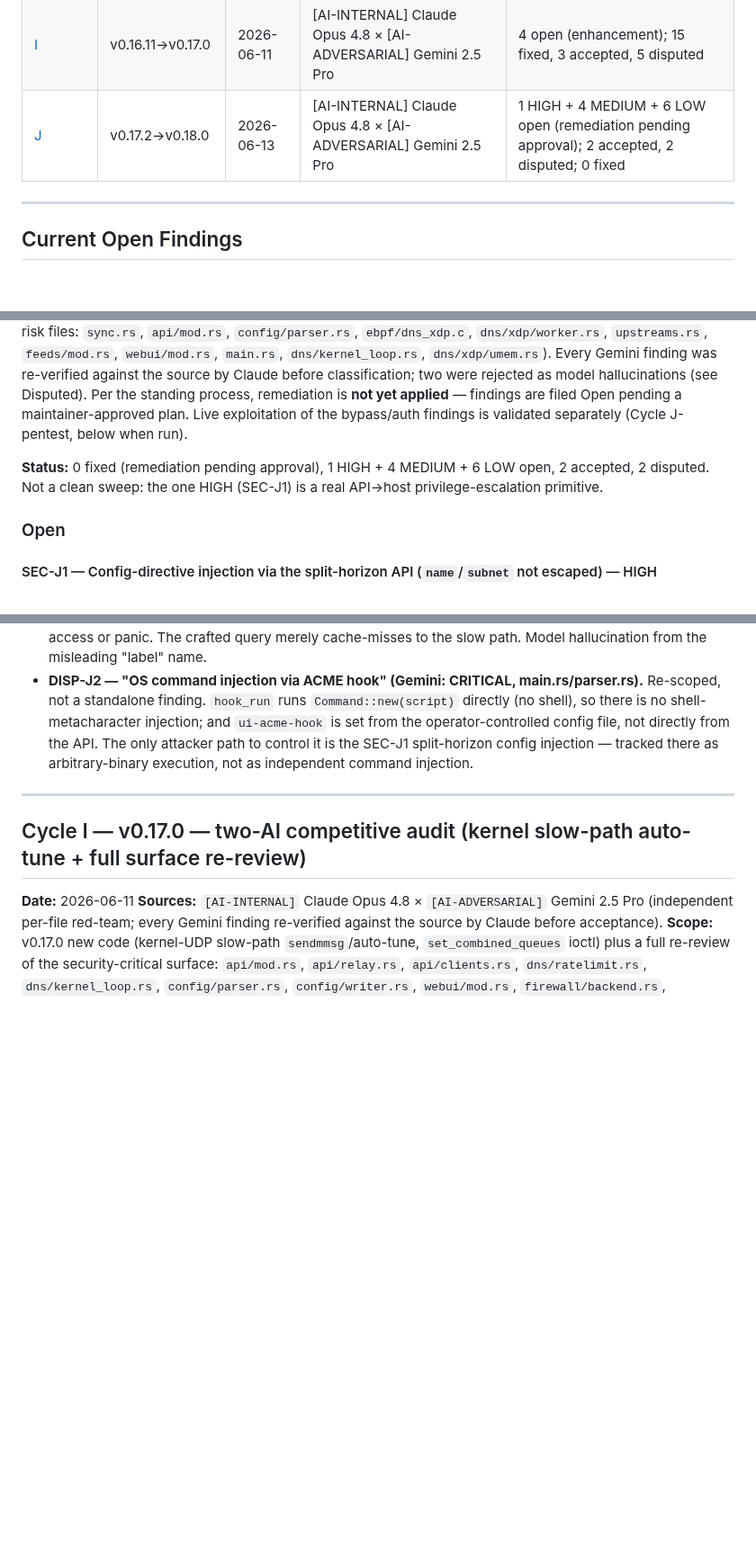
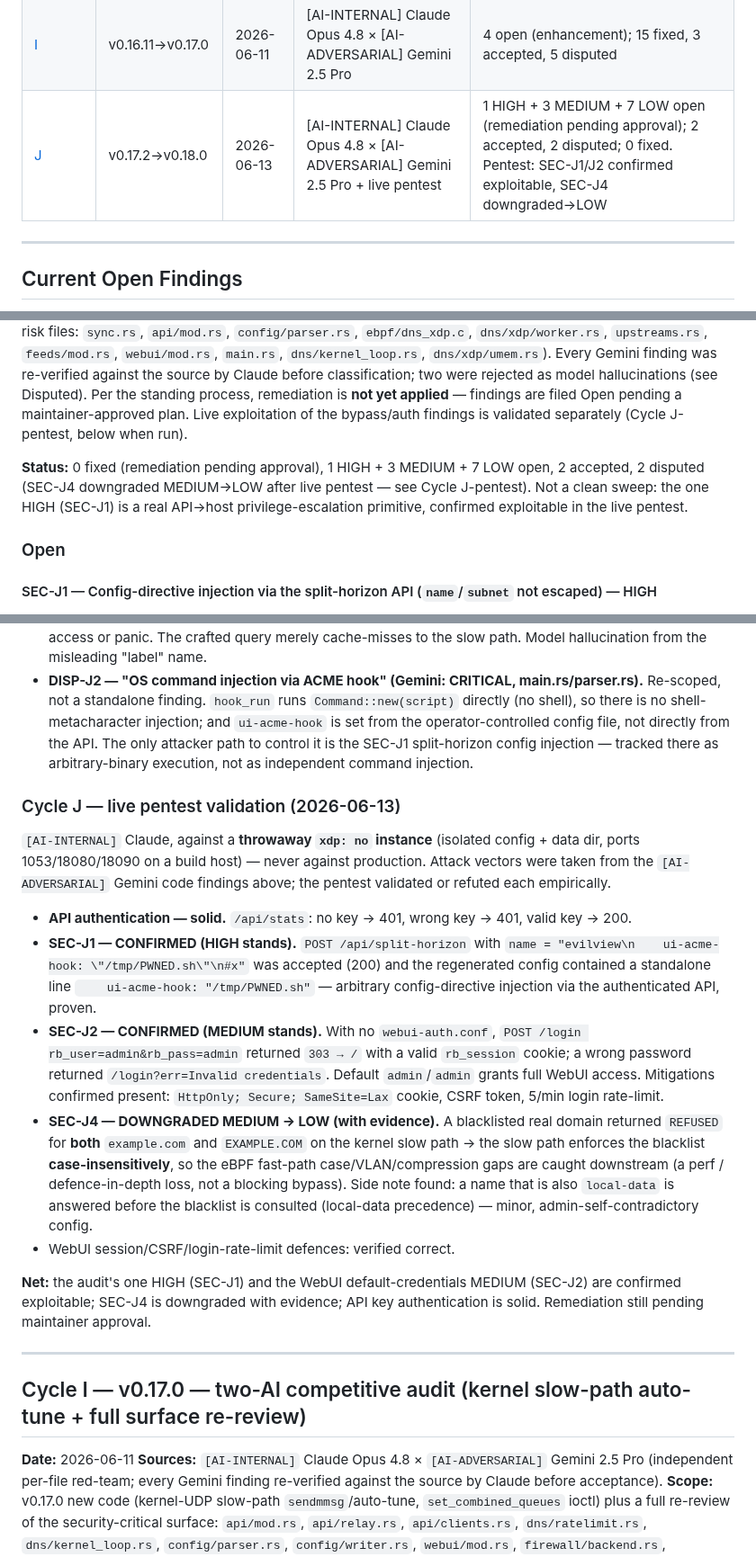
Before and after one commit to redlemonbe/Runbound, a Markdown page: docs/security-audit/SECURITY-AUDIT.md, 3 parts joined by grey strips. Shown at 90% size. GitHub-like rendering; blank space fills up the shorter version.

Commit message:
docs(security): Cycle J live pentest validation (SEC-J1/J2 confirmed, SEC-J4 downgraded to LOW)
Throwaway xdp:no instance, isolated from production. API auth solid (401/401/200). SEC-J1 split-horizon config injection proven (ui-acme-hook line injected into regenerated config). SEC-J2 webui admin/admin grants a valid session. SEC-J4 downgraded MEDIUM->LOW: slow path enforces the blacklist case-insensitively (example.com and EXAMPLE.COM both REFUSED), so the eBPF fast-path case/VLAN/compression gaps are caught downstream.

```diff
--- a/docs/security-audit/SECURITY-AUDIT.md
+++ b/docs/security-audit/SECURITY-AUDIT.md
@@ -22,7 +22,7 @@ This document consolidates all security and performance audit cycles conducted o
 | [G](#cycle-g--v0150-two-ai-competitive-audit) | v0.13.0→v0.15.0 | 2026-06-06 | [AI-INTERNAL] Claude × [AI-ADVERSARIAL] Qwen3-Coder-30B (local) + Gemini 2.5 Pro | 2 open (2 fixed, 4 disputed) — no accepted |
 | [H](#cycle-h--v0160v0164-two-ai-adversarial--rate-limitban-both-paths-dnssec-ad-persistence) | v0.16.0→v0.16.4 | 2026-06-08 | [AI-ADVERSARIAL] Claude Opus 4.8 (Red×Blue) | 0 open; 6 fixed, 3 accepted, 2 disputed |
 | [I](#cycle-i--v0170--two-ai-competitive-audit-kernel-slow-path-auto-tune--full-surface-re-review) | v0.16.11→v0.17.0 | 2026-06-11 | [AI-INTERNAL] Claude Opus 4.8 × [AI-ADVERSARIAL] Gemini 2.5 Pro | 4 open (enhancement); 15 fixed, 3 accepted, 5 disputed |
-| [J](#cycle-j--v0180--two-ai-competitive-audit-full-surface-re-review) | v0.17.2→v0.18.0 | 2026-06-13 | [AI-INTERNAL] Claude Opus 4.8 × [AI-ADVERSARIAL] Gemini 2.5 Pro | 1 HIGH + 4 MEDIUM + 6 LOW open (remediation pending approval); 2 accepted, 2 disputed; 0 fixed |
+| [J](#cycle-j--v0180--two-ai-competitive-audit-full-surface-re-review) | v0.17.2→v0.18.0 | 2026-06-13 | [AI-INTERNAL] Claude Opus 4.8 × [AI-ADVERSARIAL] Gemini 2.5 Pro + live pentest | 1 HIGH + 3 MEDIUM + 7 LOW open (remediation pending approval); 2 accepted, 2 disputed; 0 fixed. Pentest: SEC-J1/J2 confirmed exploitable, SEC-J4 downgraded→LOW |
 
 ---
 
@@ -39,7 +39,7 @@ All findings have been fixed (SEC-B7, SEC-B10, SEC-B13, SEC-B16, SEC-C1, SEC-C2,
 **Date:** 2026-06-13
 **Sources:** `[AI-INTERNAL]` Claude Opus 4.8 (per-domain manual review of the relay/auth, eBPF packet parser, and config-write paths) × `[AI-ADVERSARIAL]` Gemini 2.5 Pro (independent per-file red-team on the 11 highest-risk files: `sync.rs`, `api/mod.rs`, `config/parser.rs`, `ebpf/dns_xdp.c`, `dns/xdp/worker.rs`, `upstreams.rs`, `feeds/mod.rs`, `webui/mod.rs`, `main.rs`, `dns/kernel_loop.rs`, `dns/xdp/umem.rs`). Every Gemini finding was re-verified against the source by Claude before classification; two were rejected as model hallucinations (see Disputed). Per the standing process, remediation is **not yet applied** — findings are filed Open pending a maintainer-approved plan. Live exploitation of the bypass/auth findings is validated separately (Cycle J-pentest, below when run).
 
-**Status:** 0 fixed (remediation pending approval), 1 HIGH + 4 MEDIUM + 6 LOW open, 2 accepted, 2 disputed. Not a clean sweep: the one HIGH (SEC-J1) is a real API→host privilege-escalation primitive.
+**Status:** 0 fixed (remediation pending approval), 1 HIGH + 3 MEDIUM + 7 LOW open, 2 accepted, 2 disputed (SEC-J4 downgraded MEDIUM→LOW after live pentest — see Cycle J-pentest). Not a clean sweep: the one HIGH (SEC-J1) is a real API→host privilege-escalation primitive, confirmed exploitable in the live pentest.
 
 ### Open
 
@@ -114,6 +114,18 @@ All findings have been fixed (SEC-B7, SEC-B10, SEC-B13, SEC-B16, SEC-C1, SEC-C2,
 
 - **DISP-J1 — "Compressed-name parsing panic / DoS in `answer_from_cache`" (Gemini: HIGH).** Rejected. Gemini assumed `normalize_query_qname` interprets `0xC0` as a 192-byte label length and over-reads. In fact `normalize_query_qname` (`xdp/wire_builder.rs:235`) calls `simd::copy_lowercase_label`, which is a length-bounded byte copy+lowercase over the supplied slice (`src.len()`), with a scalar fallback `for &b in src {…}` — it never reads a label-length field, so `0xC0` is copied verbatim and there is no out-of-bounds access or panic. The crafted query merely cache-misses to the slow path. Model hallucination from the misleading "label" name.
 - **DISP-J2 — "OS command injection via ACME hook" (Gemini: CRITICAL, main.rs/parser.rs).** Re-scoped, not a standalone finding. `hook_run` runs `Command::new(script)` directly (no shell), so there is no shell-metacharacter injection; and `ui-acme-hook` is set from the operator-controlled config file, not directly from the API. The only attacker path to control it is the SEC-J1 split-horizon config injection — tracked there as arbitrary-binary execution, not as independent command injection.
+
+### Cycle J — live pentest validation (2026-06-13)
+
+`[AI-INTERNAL]` Claude, against a **throwaway `xdp: no` instance** (isolated config + data dir, ports 1053/18080/18090 on a build host) — never against production. Attack vectors were taken from the `[AI-ADVERSARIAL]` Gemini code findings above; the pentest validated or refuted each empirically.
+
+- **API authentication — solid.** `/api/stats`: no key → 401, wrong key → 401, valid key → 200.
+- **SEC-J1 — CONFIRMED (HIGH stands).** `POST /api/split-horizon` with `name = "evilview\n    ui-acme-hook: \"/tmp/PWNED.sh\"\n#x"` was accepted (200) and the regenerated config contained a standalone line `    ui-acme-hook: "/tmp/PWNED.sh"` — arbitrary config-directive injection via the authenticated API, proven.
+- **SEC-J2 — CONFIRMED (MEDIUM stands).** With no `webui-auth.conf`, `POST /login rb_user=admin&rb_pass=admin` returned `303 → /` with a valid `rb_session` cookie; a wrong password returned `/login?err=Invalid credentials`. Default `admin`/`admin` grants full WebUI access. Mitigations confirmed present: `HttpOnly; Secure; SameSite=Lax` cookie, CSRF token, 5/min login rate-limit.
+- **SEC-J4 — DOWNGRADED MEDIUM → LOW (with evidence).** A blacklisted real domain returned `REFUSED` for **both** `example.com` and `EXAMPLE.COM` on the kernel slow path → the slow path enforces the blacklist **case-insensitively**, so the eBPF fast-path case/VLAN/compression gaps are caught downstream (a perf / defence-in-depth loss, not a blocking bypass). Side note found: a name that is also `local-data` is answered before the blacklist is consulted (local-data precedence) — minor, admin-self-contradictory config.
+- WebUI session/CSRF/login-rate-limit defences: verified correct.
+
+**Net:** the audit's one HIGH (SEC-J1) and the WebUI default-credentials MEDIUM (SEC-J2) are confirmed exploitable; SEC-J4 is downgraded with evidence; API key authentication is solid. Remediation still pending maintainer approval.
 
 ---
 
```
